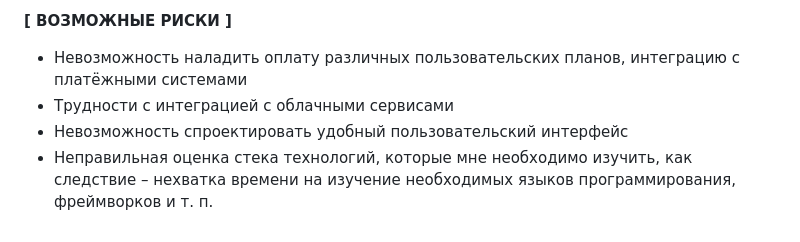
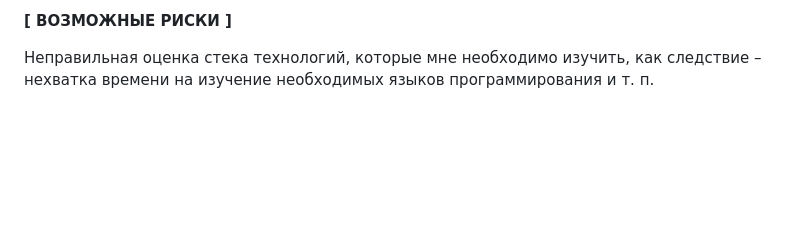
Before and after one commit to MaksimUcunzhan/hh_finder, a Markdown page: README.md, the part around the change printed below. Drawn GitHub-style; blank space fills up the shorter version.

```diff
--- a/README.md
+++ b/README.md
@@ -73,7 +56,4 @@
 
 **[ ВОЗМОЖНЫЕ РИСКИ ]**
 
-*	Невозможность наладить оплату различных пользовательских планов, интеграцию с платёжными системами
-*	Трудности с интеграцией с облачными сервисами
-*	Невозможность спроектировать удобный пользовательский интерфейс
-*	Неправильная оценка стека технологий, которые мне необходимо изучить, как следствие – нехватка времени на изучение    необходимых языков программирования, фреймворков и т. п.
+Неправильная оценка стека технологий, которые мне необходимо изучить, как следствие – нехватка времени на изучение необходимых языков программирования и т. п.
```
Also changed, not shown: other parts of README.md (+12 -29 lines).
